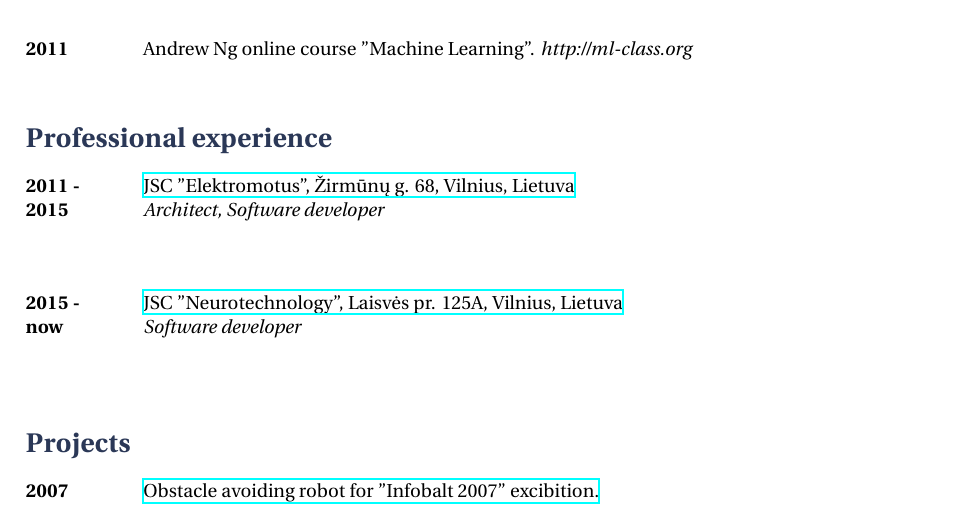
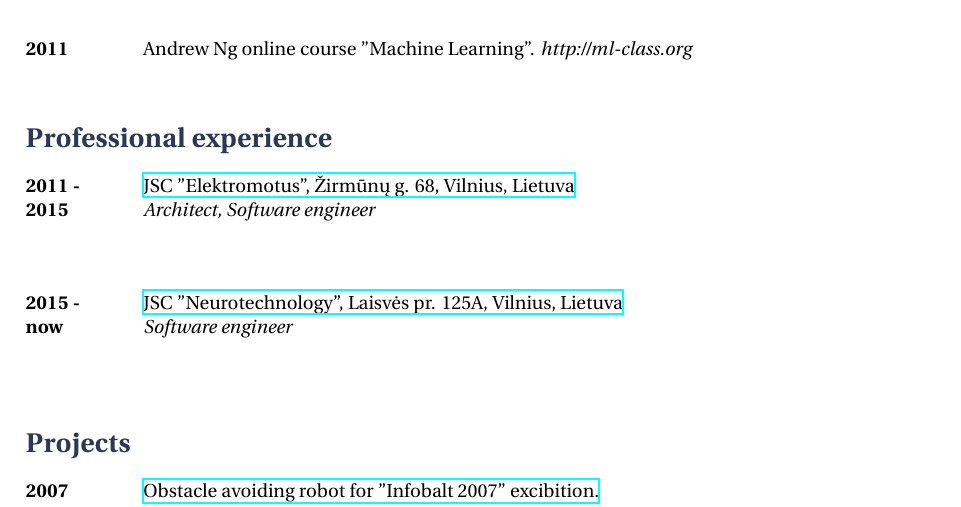
Before and after one commit to Jauler/CV, a LaTeX CV (cv-en.tex): part of page 1 of 3, cut so that both start at the same text. Compiled offline with XeLaTeX.

Commit message:
Update role from software developer to software engineer

```diff
--- a/cv-en.tex
+++ b/cv-en.tex
@@ -57,7 +57,7 @@
 {2011 -}{2015}
 {JSC "Elektromotus", Žirmūnų g. 68, Vilnius, Lietuva}
 {http://www.elektromotus.eu}
-{Architect, Software developer}
+{Architect, Software engineer}
 {
 }
 
@@ -65,7 +65,7 @@
 {2015 -}{now}
 {JSC "Neurotechnology", Laisvės pr. 125A, Vilnius, Lietuva}
 {http://www.neurotechnology.com}
-{Software developer}
+{Software engineer}
 {
 }
 
```
